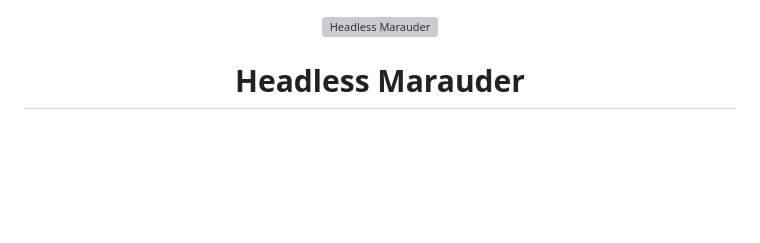
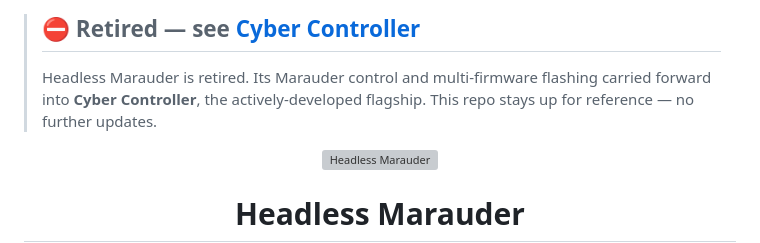
Before and after one commit to LxveAce/headless-marauder-gui, a Markdown page: README.md, the part around the change. Drawn GitHub-style; blank space fills up the shorter version; grey boxes are pictures that could not be loaded.

Commit message:
retire: point README to Cyber Controller (no further updates)

```diff
--- a/README.md
+++ b/README.md
@@ -1,3 +1,7 @@
+> ## ⛔ Retired — see [Cyber Controller](https://github.com/LxveAce/cyber-controller)
+> Headless Marauder is retired. Its Marauder control and multi-firmware flashing carried forward into
+> **Cyber Controller**, the actively-developed flagship. This repo stays up for reference — no further updates.
+
 <div align="center">
 
 <img src="assets/icon.svg" width="120" alt="Headless Marauder">
```
